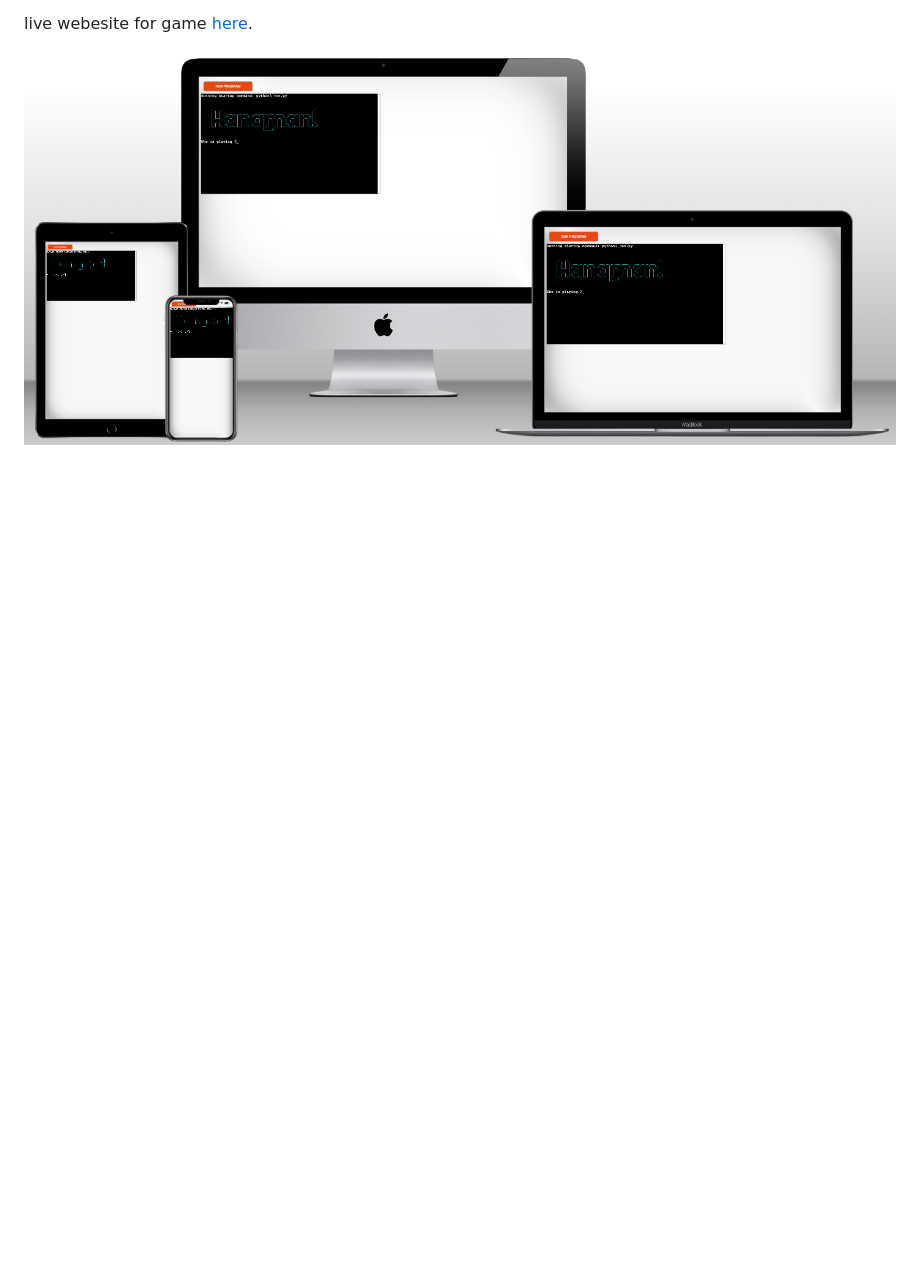
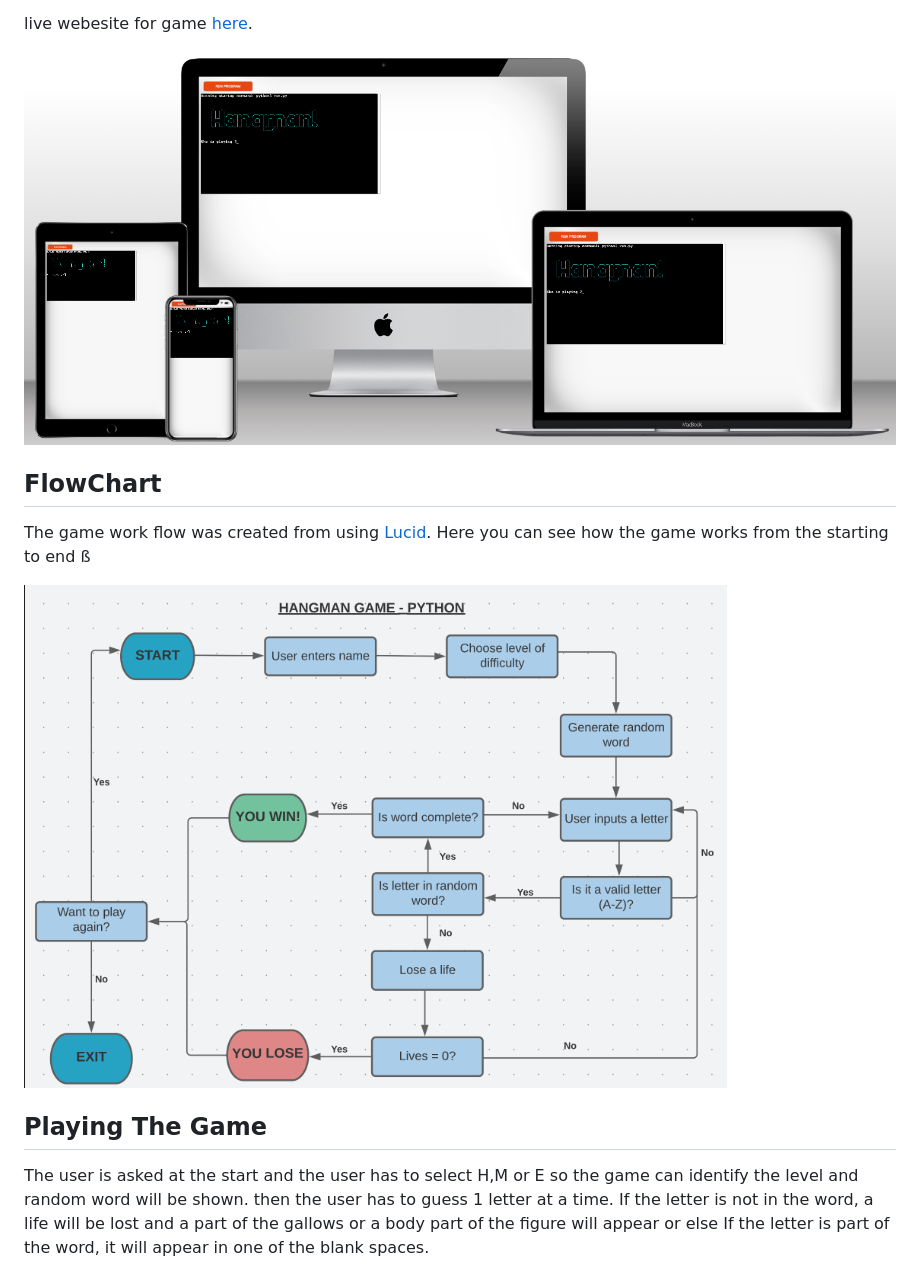
Before and after one commit to Nikkeljohn/python-game, a Markdown page: README.md, the part around the change. GitHub-like rendering; pictures changed too: assets/flowchart.png (added); blank space fills up the shorter version.

Commit message:
added flow chart and link to the luicd chart

```diff
--- a/README.md
+++ b/README.md
@@ -8,3 +8,12 @@ When the game is over the user will be aske if the wanted to start over or just
 live webesite for game [here](https://hungman-1.herokuapp.com/).
 
 ![The Hungman Game!](/assets/frontpage.png)
+
+## FlowChart
+The game work flow was created from using [Lucid](http:lucid.app). Here you can see how the game works from the starting to end ß
+
+
+![FlowChart](./assets/flowchart.png)
+
+## Playing The Game
+The user is asked at the start and the user has to select H,M or E so the game can identify the level and random word will be shown. then the user has to guess 1 letter at a time. If the letter is not in the word, a life will be lost and a part of the gallows or a body part of the figure will appear or else If the letter is part of the word, it will appear in one of the blank spaces.
```
Also changed, not shown: assets/currentword.png (added), assets/hungmanlogo.png (added), assets/level.png (added), assets/whoisplaying.png (added).
